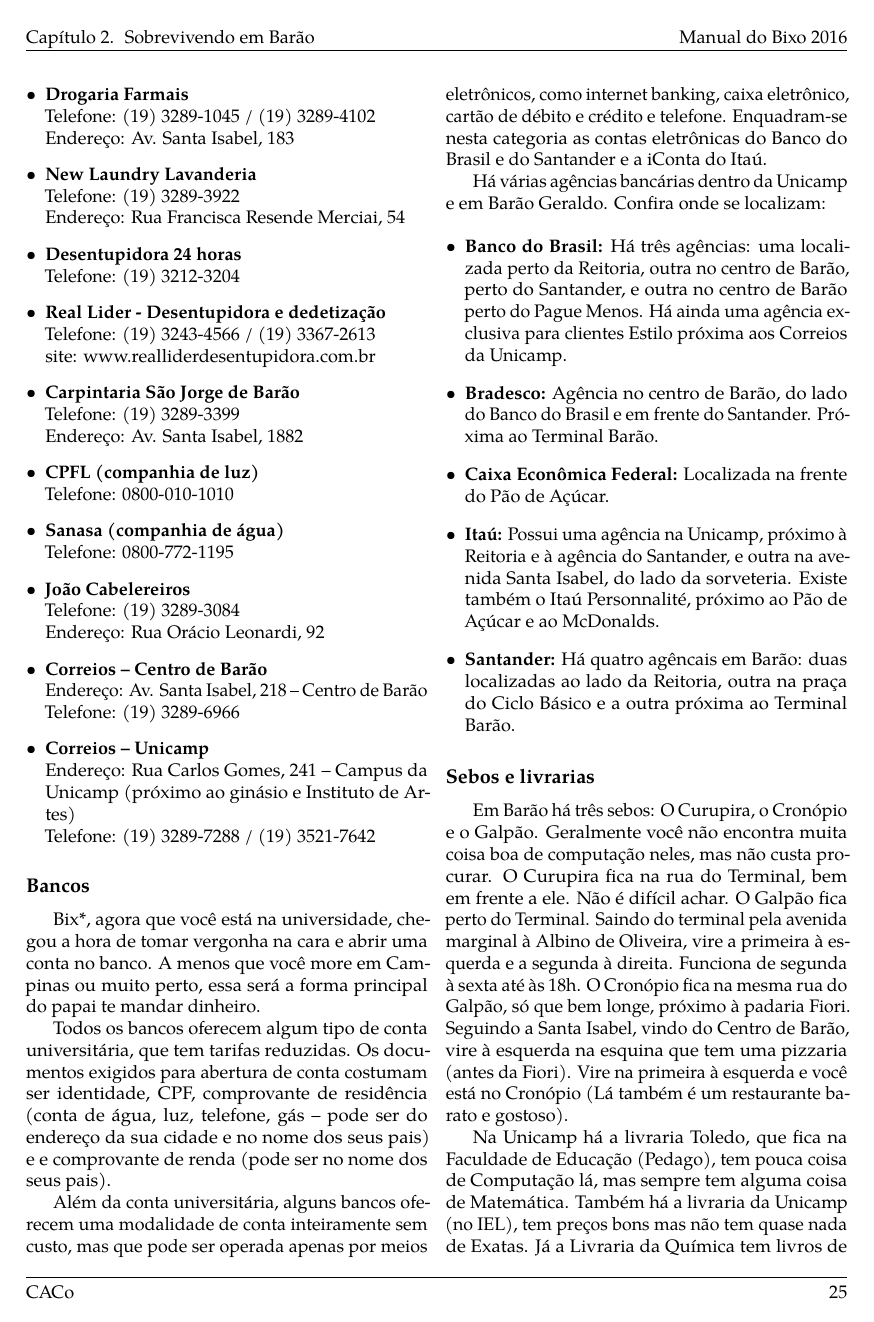
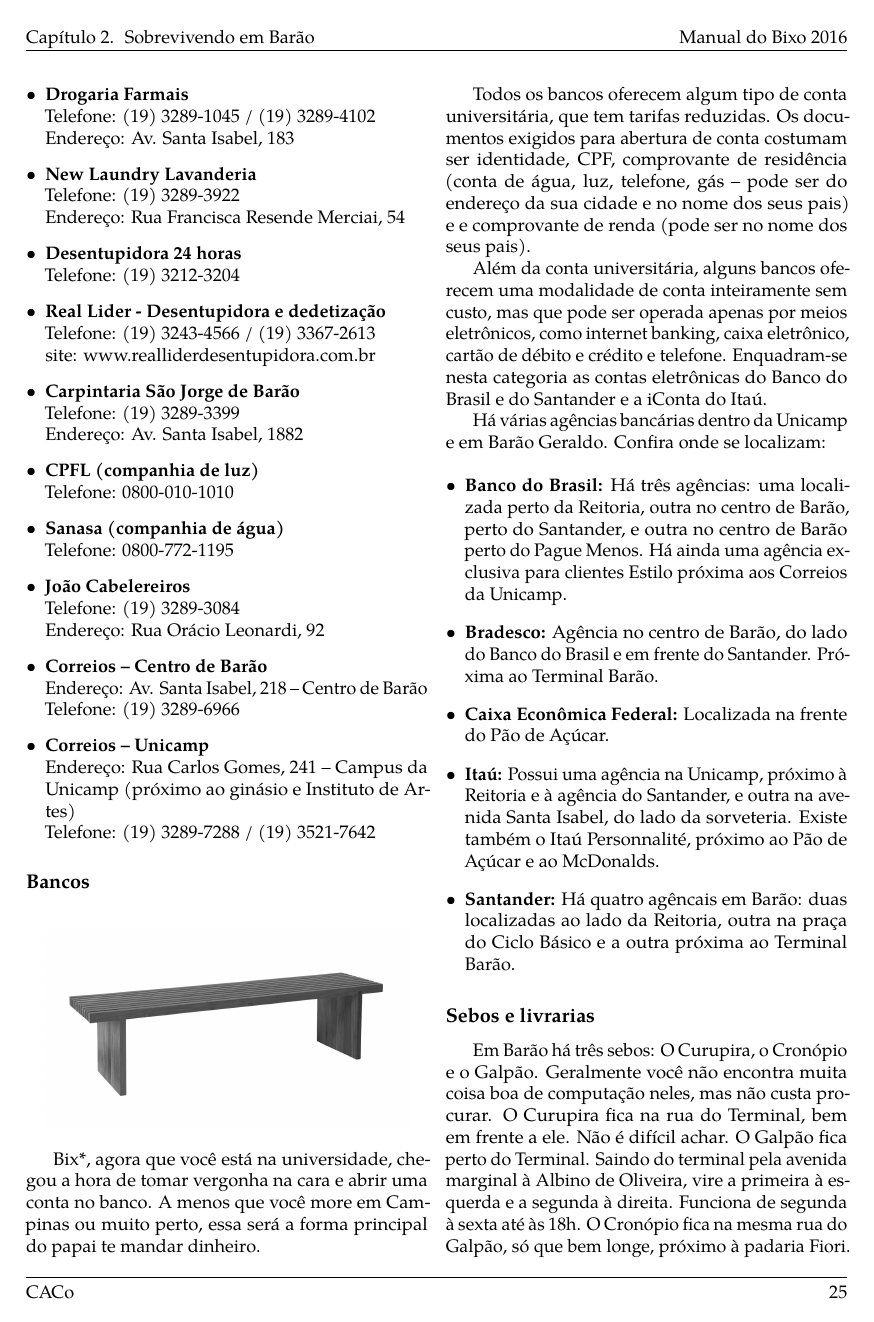
Before and after one commit to cacounicamp/Manual-do-Bixo, a LaTeX book (manual_do_bixo.tex, which reads barao/outras_necessidades.tex): page 35 of 66. Compiled offline with pdfLaTeX.

Commit message:
adiciona zoeira na seção de bancos

```diff
--- a/barao/outras_necessidades.tex
+++ b/barao/outras_necessidades.tex
@@ -127,6 +127,12 @@
 \end{itemize}
 
 \subsection{Bancos}
+
+\begin{figure}[h!]
+    \centering
+    \includegraphics[width=.45\textwidth]{img/barao/banco.jpg}
+\end{figure}
+
 
 Bix*, agora que você está na universidade, chegou a hora de tomar vergonha na
 cara e abrir uma conta no banco. A menos que você more em Campinas ou muito
```
Also changed, not shown: img/barao/banco.jpg (added).
